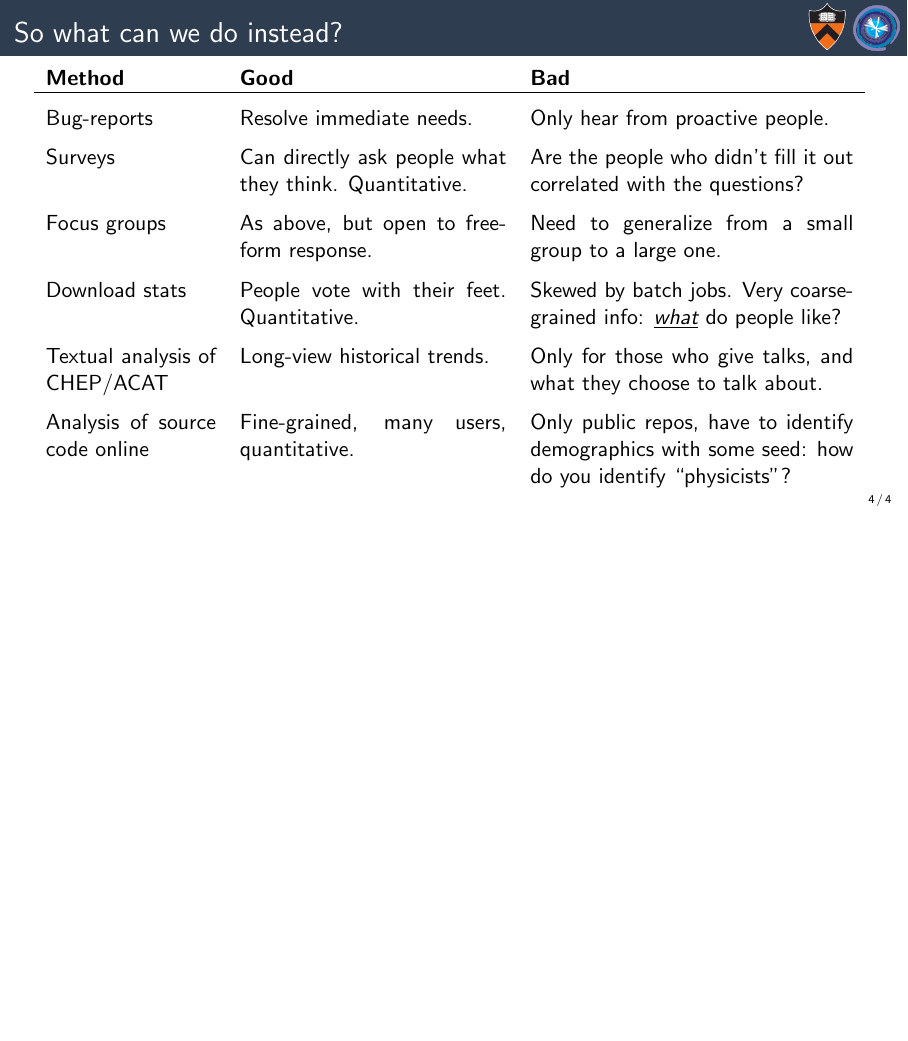
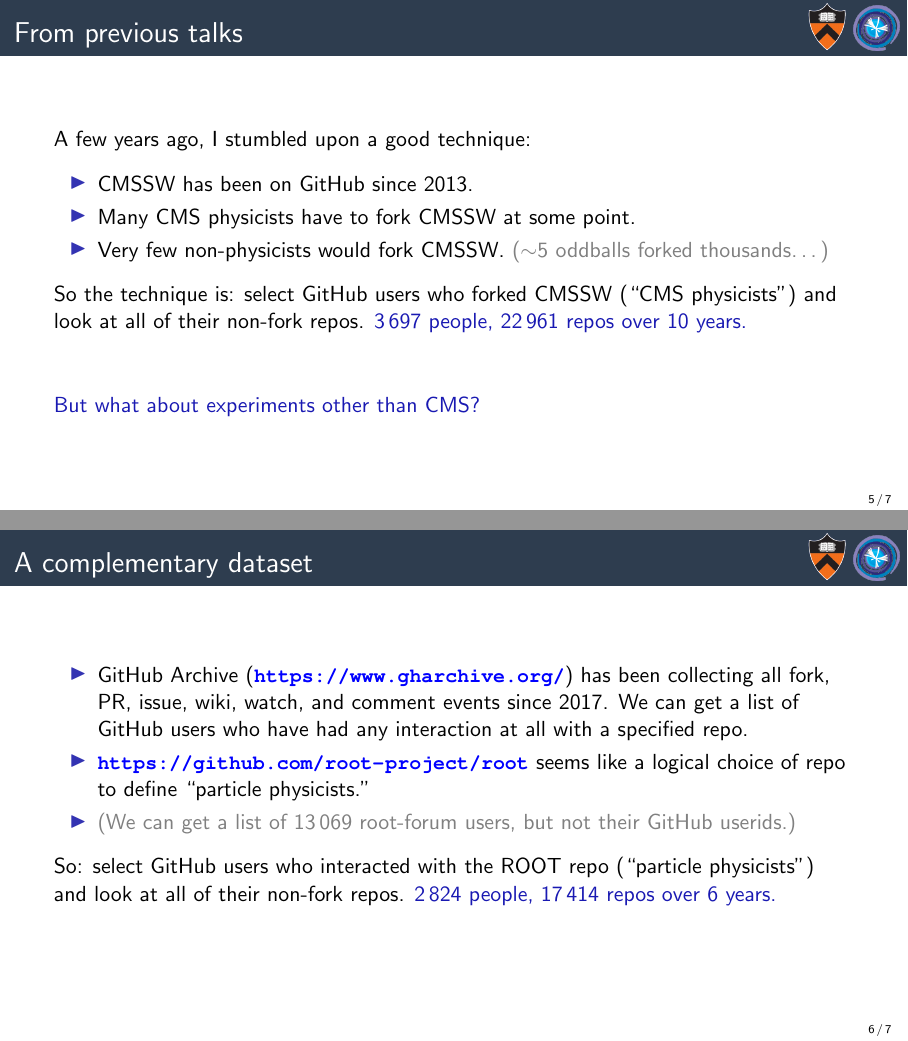
Before and after one commit to jpivarski-talks/2023-05-09-chep23-analysis-of-physicists, LaTeX slides (main.tex): page 12 of 12 before the commit and pages 16 and 18 of 19 after it, the two joined at a grey line, the shorter picture padded with empty space. Compiled offline with pdfLaTeX.

Commit message:
Writing.

```diff
--- a/main.tex
+++ b/main.tex
@@ -103,9 +103,3 @@
 \renewcommand{\arraystretch}{0.85}
 \begin{tabular}{p{3 cm} p{4.7 cm} p{5.7 cm}}
 {\bf Method} & {\bf Good} & {\bf Bad} \\\hline
-\uncover<1->{Bug-reports} & \uncover<1->{Resolve immediate needs.} & \uncover<1->{Only hear from proactive people.} \\
-\uncover<2->{Surveys} & \uncover<2->{Can directly ask people what they think. Quantitative.} & \uncover<2->{Are the people who didn't fill it out correlated with the questions?} \\
-\uncover<3->{Focus groups} & \uncover<3->{As above, but open to free-form response.} & \uncover<3->{Need to generalize from a small group to a large one.} \\
-\uncover<4->{Download stats} & \uncover<4->{People vote with their feet. Quantitative.} & \uncover<4->{Skewed by batch jobs. Very coarse-grained info: \underline{\it what} do people like?} \\
-\uncover<5->{Textual analysis of CHEP/ACAT} & \uncover<5->{Long-view historical trends.} & \uncover<5->{Only for those who give talks, and what they choose to talk about.} \\
-\uncover<6->{Analysis of source code online} & \uncover<6->{Fine-grained, many users, quantitative.} & \uncover<6->{Only public repos, have to identify demographics with some seed: how do you identify ``physicists''?} \\
@@ -113,3 +113,33 @@
 \end{columns}
 \end{frame}
 
+\begin{frame}{From previous talks}
+\vspace{0.5 cm}
+
+A few years ago, I stumbled upon a good technique:
+
+\vspace{0.2 cm}
+\begin{itemize}
+\item CMSSW has been on GitHub since 2013.
+\item Many CMS physicists have to fork CMSSW at some point.
+\item Very few non-physicists would fork CMSSW. \textcolor{gray}{($\sim$5 oddballs forked thousands\ldots)}
+\end{itemize}
+
+\vspace{0.2 cm}
+\uncover<2->{So the technique is: select GitHub users who forked CMSSW (``CMS physicists'') and look at all of their non-fork repos. \textcolor{darkblue}{3\,697 people, 22\,961 repos over 10 years.}}
+
+\vspace{1 cm}
+\uncover<3->{\textcolor{darkblue}{But what about experiments other than CMS?}}
+\end{frame}
+
+\begin{frame}{A complementary dataset}
+\begin{itemize}
+\item GitHub Archive (\textcolor{blue}{\small\bf\url{https://www.gharchive.org/}}) has been collecting all fork, PR, issue, wiki, watch, and comment events since 2017. We can get a list of GitHub users who have had any interaction at all with a specified repo.
+\item \textcolor{blue}{\small\bf\url{https://github.com/root-project/root}} seems like a logical choice of repo to define ``particle physicists.''
+\item \textcolor{gray}{(We can get a list of 13\,069 root-forum users, but not their GitHub userids.)}
+\end{itemize}
+
+\vspace{0.2 cm}
+\uncover<2->{So: select GitHub users who interacted with the ROOT repo (``particle physicists'') and look at all of their non-fork repos. \textcolor{darkblue}{2\,824 people, 17\,414 repos over 6 years.}}
+
+\end{frame}
```
Also changed, not shown: PLOTS/cmssw-profile-bios-wordcloud.pdf (added), PLOTS/cmssw-profile-bios-wordcloud.svg (added), PLOTS/root-repo-profile-bios-wordcloud.pdf (added), PLOTS/root-repo-profile-bios-wordcloud.svg (added), main.tex (38 more changed lines).
